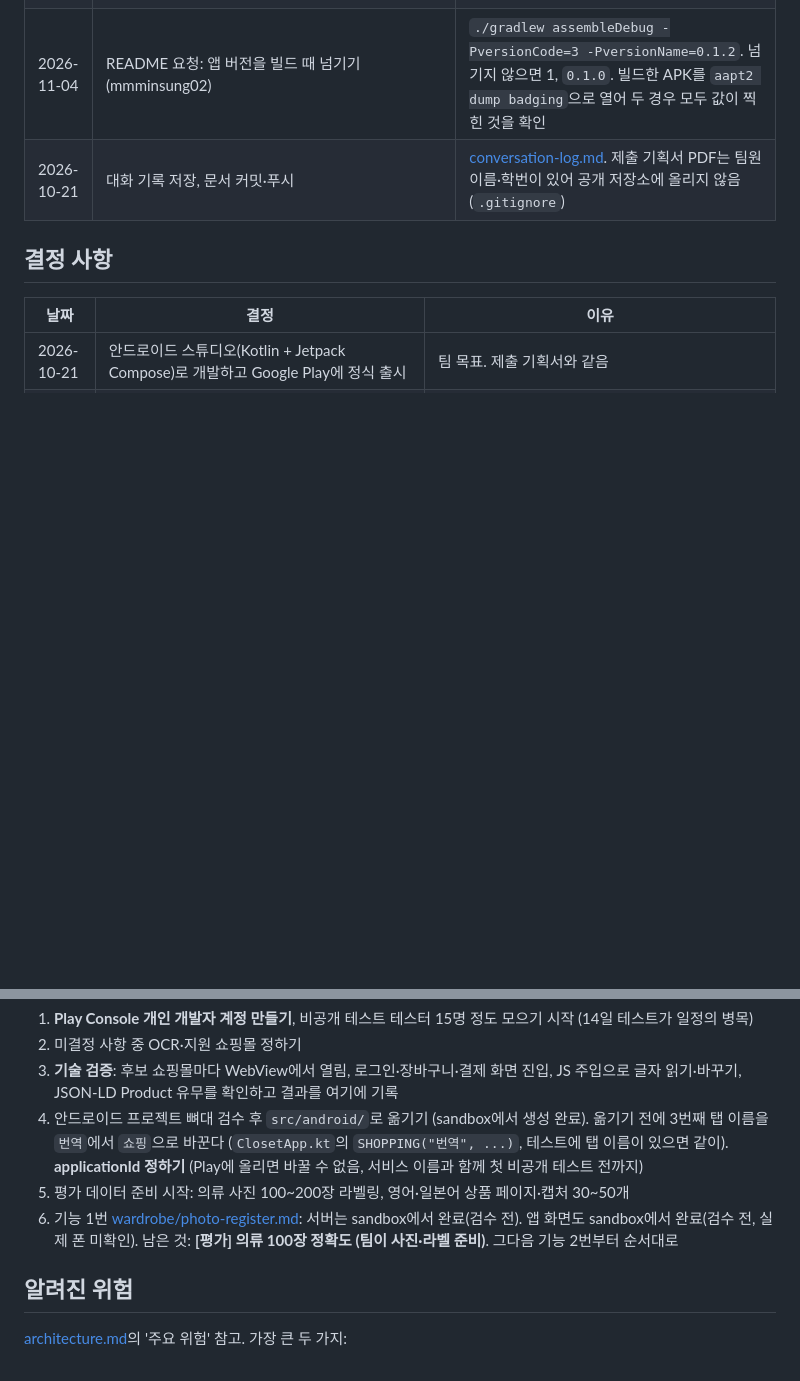
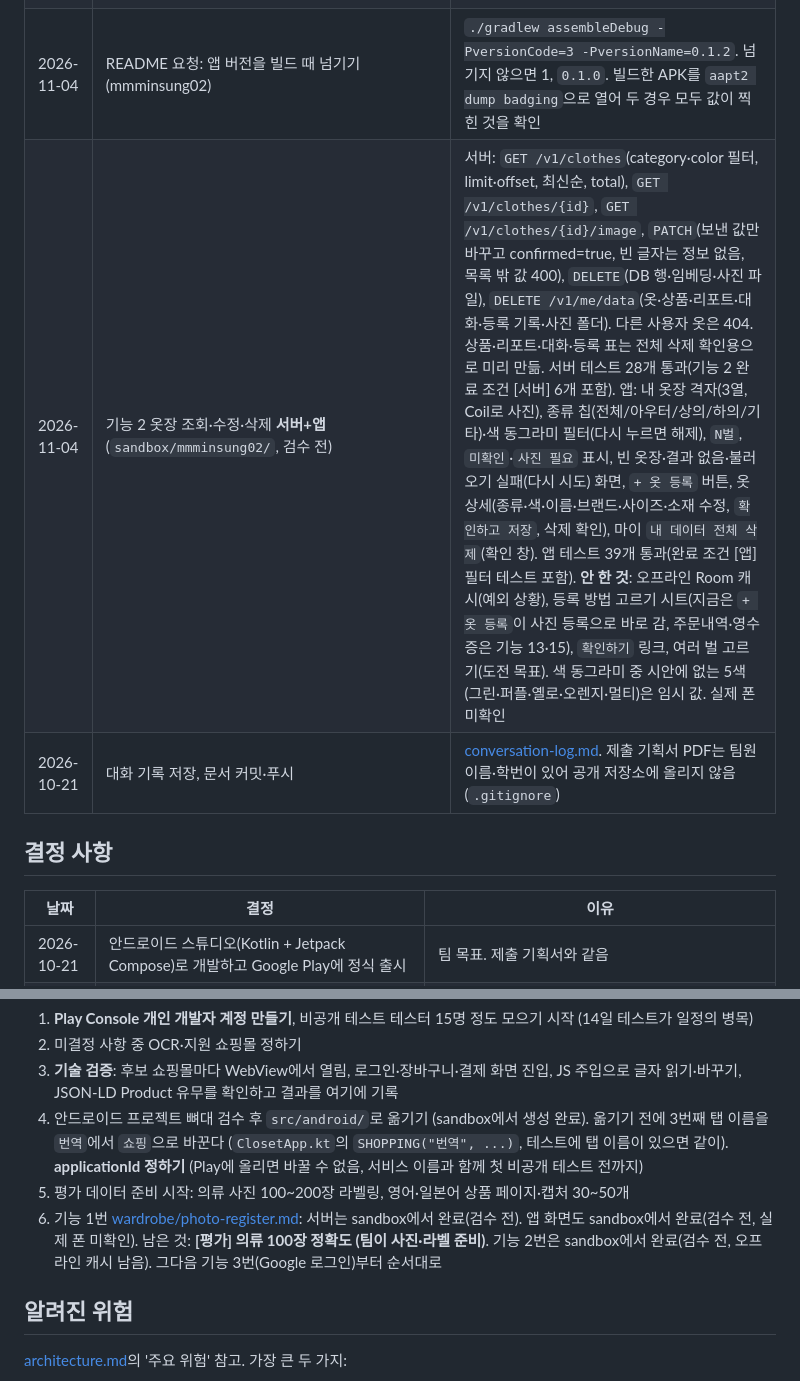
Before and after one commit to AIServiceDevelopment2teampl/No_bulidname, a Markdown page: docs/progress.md, 2 parts joined by grey strips. Rendered like a GitHub page; blank space fills up the shorter version.

Commit message:
Log feature 2 closet browse/edit/delete work
Co-Authored-By: Claude Opus 5.5 <noreply@anthropic.com>

```diff
--- a/docs/progress.md
+++ b/docs/progress.md
@@ -30,6 +30,7 @@
 | 2026-11-04 | 사이트맵 시안 다 채움 (`docs/app-sitemap/index.html`, 화면 19개) | 추가 9개: 쇼핑몰 목록, 인앱 브라우저(번역됨), 결제 완료 → 옷장에 추가, 내 옷장, 옷 상세·수정, 등록 방법 고르기, 사진으로 등록 결과(문구는 mmminsung02 앱과 같음), 자동 등록 후보 확인, 공유로 받은 상품. 내용은 각 기능 문서의 입력·출력·예외 상황을 따름. 사이트맵의 `시안 없음`이 0개가 됨. 배송·상태 태그 색을 테마 변수(`--ok-*`, `--warn-*`)로 추가. 헤드리스 Chrome으로 라이트·다크 확인 |
 | 2026-11-04 | README 'AI에게 요청' 3건 처리 (mmminsung02) | ① 하단 탭 `번역` → **`쇼핑`**, 탭 아이콘 4개를 시안 SVG(home·hanger·bag·user)로 바꿈 ② **라이트/다크 테마** (`ui/theme/Theme.kt`, 색은 `docs/app-sitemap/index.html` 값 그대로). 저장된 선택이 없으면 기기 설정을 따르고, 마이 탭의 `라이트`/`다크` 버튼으로 바꾸면 기기에 저장 ③ 시안 위치 변경 확인. 앱 테스트 20개 통과(탭 이름, 색 값, 기기 설정 따르기, 테마 저장 추가). 실제 폰 미확인 |
 | 2026-11-04 | README 요청: 앱 버전을 빌드 때 넘기기 (mmminsung02) | `./gradlew assembleDebug -PversionCode=3 -PversionName=0.1.2`. 넘기지 않으면 1, `0.1.0`. 빌드한 APK를 `aapt2 dump badging`으로 열어 두 경우 모두 값이 찍힌 것을 확인 |
+| 2026-11-04 | 기능 2 옷장 조회·수정·삭제 **서버+앱** (`sandbox/mmminsung02/`, 검수 전) | 서버: `GET /v1/clothes`(category·color 필터, limit·offset, 최신순, total), `GET /v1/clothes/{id}`, `GET /v1/clothes/{id}/image`, `PATCH`(보낸 값만 바꾸고 confirmed=true, 빈 글자는 정보 없음, 목록 밖 값 400), `DELETE`(DB 행·임베딩·사진 파일), `DELETE /v1/me/data`(옷·상품·리포트·대화·등록 기록·사진 폴더). 다른 사용자 옷은 404. 상품·리포트·대화·등록 표는 전체 삭제 확인용으로 미리 만듦. 서버 테스트 28개 통과(기능 2 완료 조건 [서버] 6개 포함). 앱: 내 옷장 격자(3열, Coil로 사진), 종류 칩(전체/아우터/상의/하의/기타)·색 동그라미 필터(다시 누르면 해제), `N벌`, `미확인`·`사진 필요` 표시, 빈 옷장·결과 없음·불러오기 실패(다시 시도) 화면, `+ 옷 등록` 버튼, 옷 상세(종류·색·이름·브랜드·사이즈·소재 수정, `확인하고 저장`, 삭제 확인), 마이 `내 데이터 전체 삭제`(확인 창). 앱 테스트 39개 통과(완료 조건 [앱] 필터 테스트 포함). **안 한 것**: 오프라인 Room 캐시(예외 상황), 등록 방법 고르기 시트(지금은 `+ 옷 등록`이 사진 등록으로 바로 감, 주문내역·영수증은 기능 13·15), `확인하기` 링크, 여러 벌 고르기(도전 목표). 색 동그라미 중 시안에 없는 5색(그린·퍼플·옐로·오렌지·멀티)은 임시 값. 실제 폰 미확인 |
 | 2026-10-21 | 대화 기록 저장, 문서 커밋·푸시 | [conversation-log.md](conversation-log.md). 제출 기획서 PDF는 팀원 이름·학번이 있어 공개 저장소에 올리지 않음 (`.gitignore`) |
 
 ## 결정 사항
@@ -98,7 +99,7 @@
 3. **기술 검증**: 후보 쇼핑몰마다 WebView에서 열림, 로그인·장바구니·결제 화면 진입, JS 주입으로 글자 읽기·바꾸기, JSON-LD Product 유무를 확인하고 결과를 여기에 기록
 4. 안드로이드 프로젝트 뼈대 검수 후 `src/android/`로 옮기기 (sandbox에서 생성 완료). 옮기기 전에 3번째 탭 이름을 `번역`에서 `쇼핑`으로 바꾼다 (`ClosetApp.kt`의 `SHOPPING("번역", ...)`, 테스트에 탭 이름이 있으면 같이). **applicationId 정하기** (Play에 올리면 바꿀 수 없음, 서비스 이름과 함께 첫 비공개 테스트 전까지)
 5. 평가 데이터 준비 시작: 의류 사진 100~200장 라벨링, 영어·일본어 상품 페이지·캡처 30~50개
-6. 기능 1번 [wardrobe/photo-register.md](features/wardrobe/photo-register.md): 서버는 sandbox에서 완료(검수 전). 앱 화면도 sandbox에서 완료(검수 전, 실제 폰 미확인). 남은 것: **[평가] 의류 100장 정확도 (팀이 사진·라벨 준비)**. 그다음 기능 2번부터 순서대로
+6. 기능 1번 [wardrobe/photo-register.md](features/wardrobe/photo-register.md): 서버는 sandbox에서 완료(검수 전). 앱 화면도 sandbox에서 완료(검수 전, 실제 폰 미확인). 남은 것: **[평가] 의류 100장 정확도 (팀이 사진·라벨 준비)**. 기능 2번은 sandbox에서 완료(검수 전, 오프라인 캐시 남음). 그다음 기능 3번(Google 로그인)부터 순서대로
 
 ## 알려진 위험
 [architecture.md](architecture.md)의 '주요 위험' 참고. 가장 큰 두 가지:
```
Also changed, not shown: docs/conversation-log.md (+2 -0 lines).
